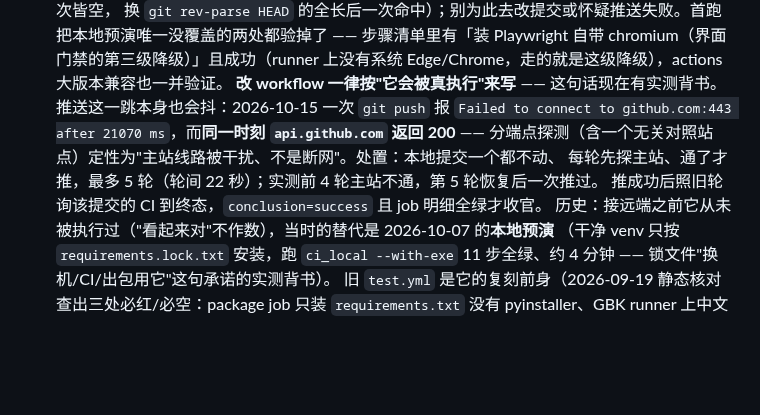
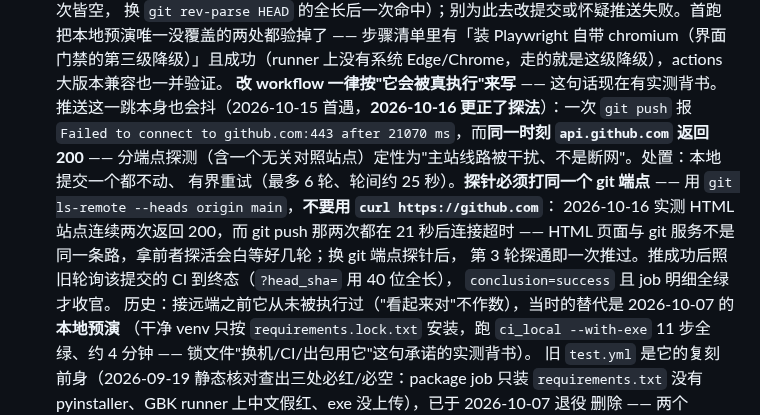
Before and after one commit to fengxingxuerong/ai-handoff-kanban, a Markdown page: AGENTS.md, the part around the change. Rendered like a GitHub page; blank space fills up the shorter version.

Commit message:
docs: 更正推送重试的探法——探针必须打同一个 git 端点，别拿 HTML 站点探活
上一轮（a2b1c9d）我写进 AGENTS.md 的是「每轮先探主站、通了才推」。2026-10-16 推
README 截图那刀时，这条被实测推翻：用 `curl https://github.com` 探活**连续两次返回 200**，
而紧接着的 `git push` **两次都在 21 秒后连接超时**。

根因：HTML 站点与 git 服务不是同一条路（git 走 `/git-receive-pack`），拿 HTML 探活根本
预测不了 git 端点连不连得上 —— 照旧规则会白等好几轮。

更正为：探针用 `git ls-remote --heads origin main`（**同一个 git 端点**），有界重试最多
6 轮、轮间约 25 秒。改完当场实测：前 2 轮 git 端点不可达、第 3 轮探通即一次推过。

顺带把「轮询 CI 时 `?head_sha=` 要用 40 位全长」并进同一句 —— 两个坑挨着放，
下次复算这组数字时一眼能看全。

验证：`tests/test_docs.py` 4 通过；纯文档变更、无代码改动，不重跑全量门禁 ✓

```diff
--- a/AGENTS.md
+++ b/AGENTS.md
@@ -788,11 +788,15 @@ GEMINI.md / .clinerules/project.md / CONVENTIONS.md / .windsurfrules
   步骤清单里有「装 Playwright 自带 chromium（界面门禁的第三级降级）」且成功（runner 上没有系统
   Edge/Chrome，走的就是这级降级），actions 大版本兼容也一并验证。
   **改 workflow 一律按"它会被真执行"来写** —— 这句话现在有实测背书。
-  推送这一跳本身也会抖：2026-10-15 一次 `git push` 报
+  推送这一跳本身也会抖（2026-10-15 首遇，**2026-10-16 更正了探法**）：一次 `git push` 报
   `Failed to connect to github.com:443 after 21070 ms`，而**同一时刻 `api.github.com` 返回 200** ——
   分端点探测（含一个无关对照站点）定性为"主站线路被干扰、不是断网"。处置：本地提交一个都不动、
-  每轮先探主站、通了才推，最多 5 轮（轮间 22 秒）；实测前 4 轮主站不通，第 5 轮恢复后一次推过。
-  推成功后照旧轮询该提交的 CI 到终态，`conclusion=success` 且 job 明细全绿才收官。
+  有界重试（最多 6 轮、轮间约 25 秒）。**探针必须打同一个 git 端点** ——
+  用 `git ls-remote --heads origin main`，**不要用 `curl https://github.com`**：
+  2026-10-16 实测 HTML 站点连续两次返回 200，而 git push 那两次都在 21 秒后连接超时
+  —— HTML 页面与 git 服务不是同一条路，拿前者探活会白等好几轮；换 git 端点探针后，
+  第 3 轮探通即一次推过。推成功后照旧轮询该提交的 CI 到终态（`?head_sha=` 用 40 位全长），
+  `conclusion=success` 且 job 明细全绿才收官。
   历史：接远端之前它从未被执行过（"看起来对"不作数），当时的替代是 2026-10-07 的**本地预演**
   （干净 venv 只按 `requirements.lock.txt` 安装，跑 `ci_local --with-exe` 11 步全绿、约 4 分钟
   —— 锁文件"换机/CI/出包用它"这句承诺的实测背书）。
```
